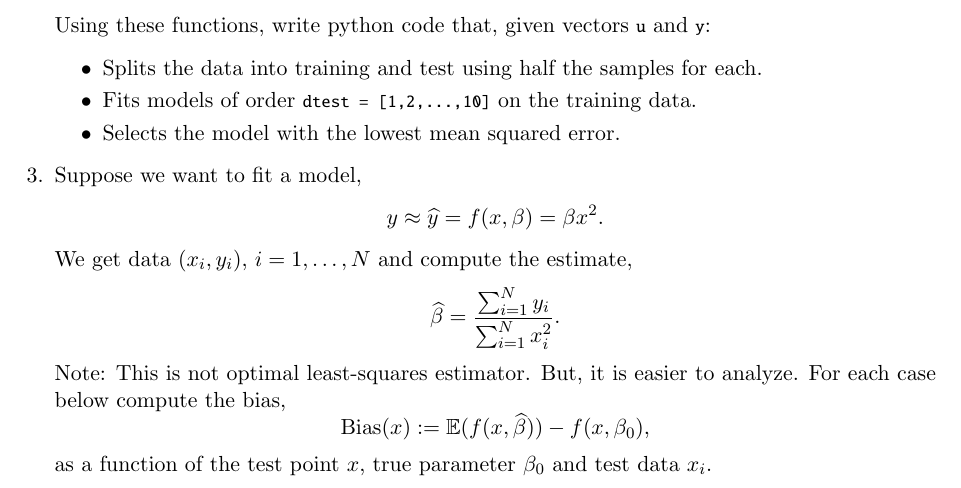
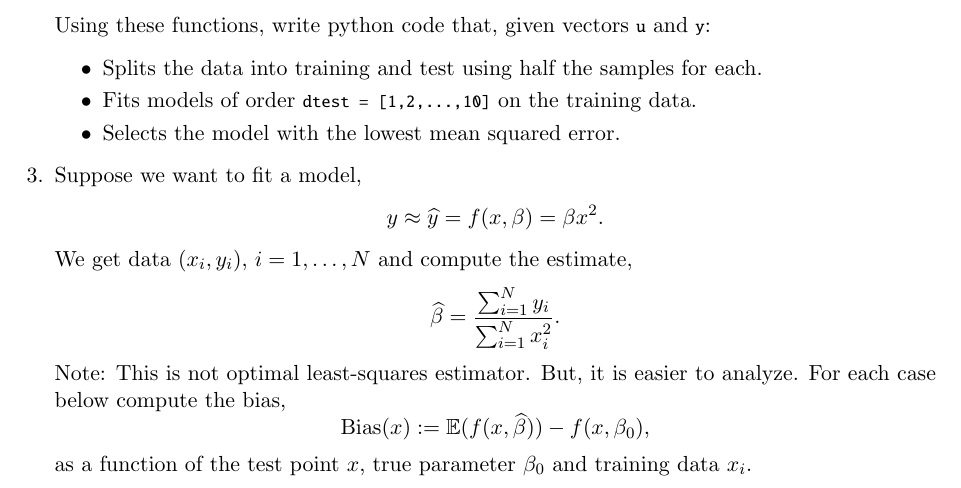
Before and after one commit to pliugithub/MachineLearning, a LaTeX document (unit04_model_sel/prob/prob_model_sel.tex): part of page 1 of 3, cut so that both start at the same text. Compiled offline with LaTeX, dvips and Ghostscript.

Commit message:
Update prob_model_sel.tex
Fixing a typo in Q3

```diff
--- a/unit04_model_sel/prob/prob_model_sel.tex
+++ b/unit04_model_sel/prob/prob_model_sel.tex
@@ -268,7 +268,7 @@ For each case below compute the bias,
 \[
     \mathrm{Bias}(x) := \Exp(f(x,\widehat{\beta})) -  f(x,\beta_0),
 \]
-as a function of the test point $x$, true parameter $\beta_0$ and test data $x_i$.
+as a function of the test point $x$, true parameter $\beta_0$ and training data $x_i$.
 \begin{enumerate}[(a)]
 \item The training data has no noise: $y_i = f(x_i,\beta_0)$.
 
```
